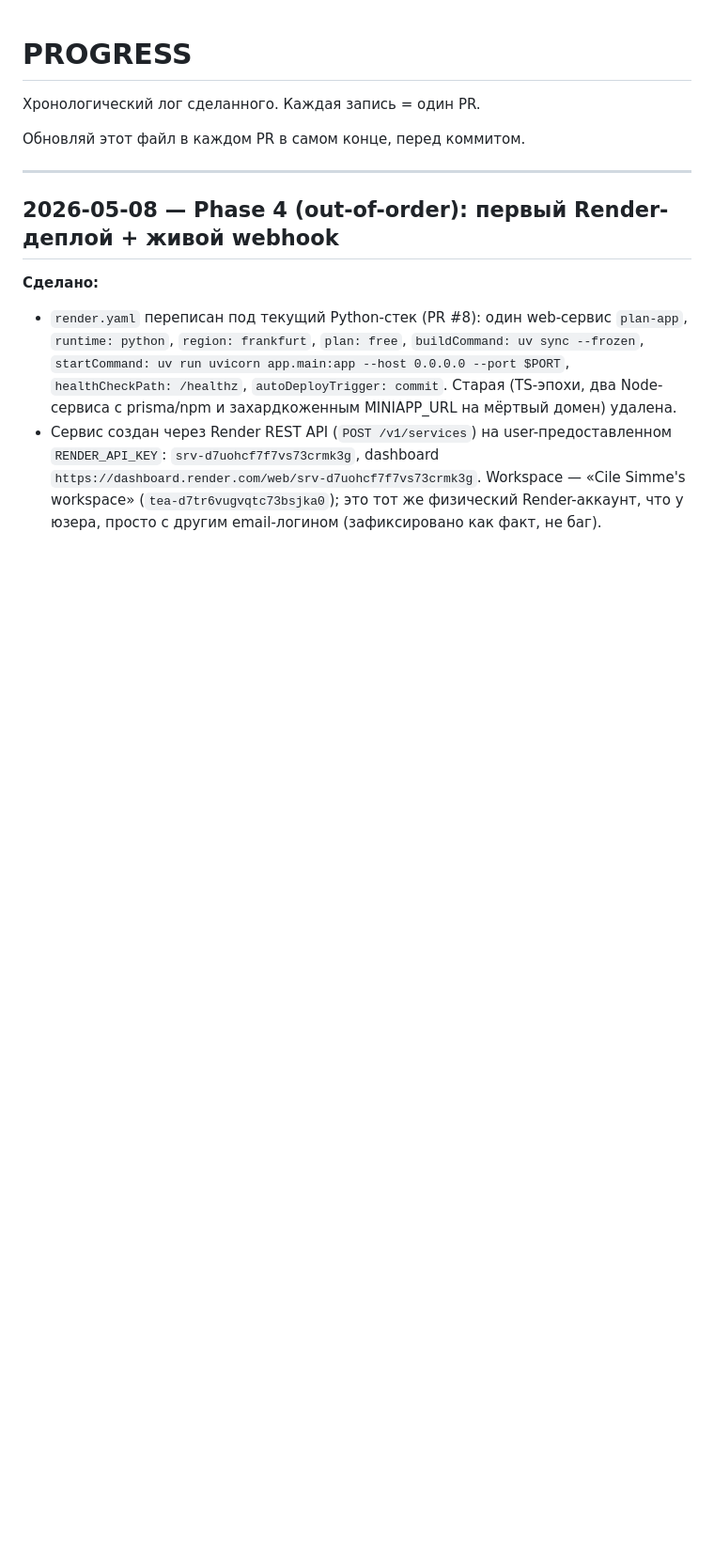
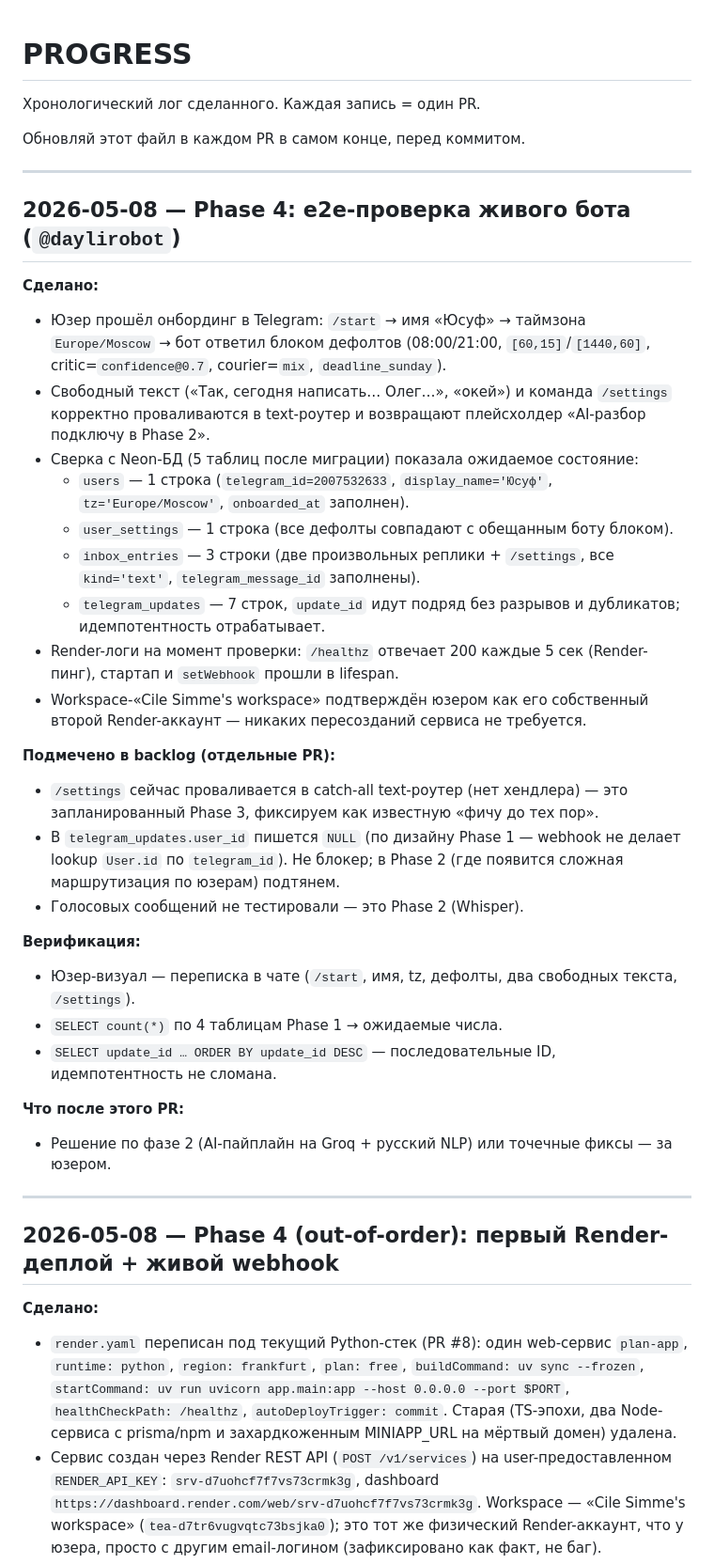
Before and after one commit to Itosyro/plan-app, a Markdown page: docs/PROGRESS.md, the part around the change. Shown at 94% size. GitHub-like rendering; blank space fills up the shorter version.

Commit message:
Phase 4: e2e check on @daylirobot (live bot conversation + DB sweep)
Onboarding wizard works end-to-end on prod: /start → name → IANA tz →
defaults block. Free text and unknown commands fall through to the
text router with the Phase-2 placeholder.

Verified Neon DB has the expected shape after the conversation:
- users: 1 row (telegram_id=…, display_name='Юсуф', tz='Europe/Moscow',
  onboarded_at populated);
- user_settings: 1 row, all defaults match the block the bot promised;
- inbox_entries: 3 rows (two free-text + /settings), kind='text',
  telegram_message_id populated;
- telegram_updates: 7 rows, contiguous update_id, no dupes →
  idempotency works.

Render-side: /healthz returns 200 every 5s, lifespan-time setWebhook
done. Workspace 'Cile Simme's workspace' confirmed by user as their
own second Render account → no service migration needed.

Backlog noted (separate PRs):
- /settings has no handler yet (planned for Phase 3) — currently falls
  through to the text echo;
- telegram_updates.user_id stored as NULL — webhook does not look up
  User.id by telegram_id; harmless for Phase 1, will tighten in Phase 2.

Docs only. No code changes, no schema changes.

Co-Authored-By: Devin AI <158243242+devin-ai-integration[bot]@users.noreply.github.com>

```diff
--- a/docs/PROGRESS.md
+++ b/docs/PROGRESS.md
@@ -3,6 +3,34 @@
 Хронологический лог сделанного. Каждая запись = один PR.
 
 Обновляй этот файл в каждом PR в самом конце, перед коммитом.
+
+---
+
+## 2026-05-08 — Phase 4: e2e-проверка живого бота (`@daylirobot`)
+
+**Сделано:**
+- Юзер прошёл онбординг в Telegram: `/start` → имя «Юсуф» → таймзона `Europe/Moscow` → бот ответил блоком дефолтов (08:00/21:00, `[60,15]`/`[1440,60]`, critic=`confidence@0.7`, courier=`mix`, `deadline_sunday`).
+- Свободный текст («Так, сегодня написать… Олег…», «окей») и команда `/settings` корректно проваливаются в text-роутер и возвращают плейсхолдер «AI-разбор подключу в Phase 2».
+- Сверка с Neon-БД (5 таблиц после миграции) показала ожидаемое состояние:
+  - `users` — 1 строка (`telegram_id=2007532633`, `display_name='Юсуф'`, `tz='Europe/Moscow'`, `onboarded_at` заполнен).
+  - `user_settings` — 1 строка (все дефолты совпадают с обещанным боту блоком).
+  - `inbox_entries` — 3 строки (две произвольных реплики + `/settings`, все `kind='text'`, `telegram_message_id` заполнены).
+  - `telegram_updates` — 7 строк, `update_id` идут подряд без разрывов и дубликатов; идемпотентность отрабатывает.
+- Render-логи на момент проверки: `/healthz` отвечает 200 каждые 5 сек (Render-пинг), стартап и `setWebhook` прошли в lifespan.
+- Workspace-«Cile Simme's workspace» подтверждён юзером как его собственный второй Render-аккаунт — никаких пересозданий сервиса не требуется.
+
+**Подмечено в backlog (отдельные PR):**
+- `/settings` сейчас проваливается в catch-all text-роутер (нет хендлера) — это запланированный Phase 3, фиксируем как известную «фичу до тех пор».
+- В `telegram_updates.user_id` пишется `NULL` (по дизайну Phase 1 — webhook не делает lookup `User.id` по `telegram_id`). Не блокер; в Phase 2 (где появится сложная маршрутизация по юзерам) подтянем.
+- Голосовых сообщений не тестировали — это Phase 2 (Whisper).
+
+**Верификация:**
+- Юзер-визуал — переписка в чате (`/start`, имя, tz, дефолты, два свободных текста, `/settings`).
+- `SELECT count(*)` по 4 таблицам Phase 1 → ожидаемые числа.
+- `SELECT update_id … ORDER BY update_id DESC` — последовательные ID, идемпотентность не сломана.
+
+**Что после этого PR:**
+- Решение по фазе 2 (AI-пайплайн на Groq + русский NLP) или точечные фиксы — за юзером.
 
 ---
 
```
